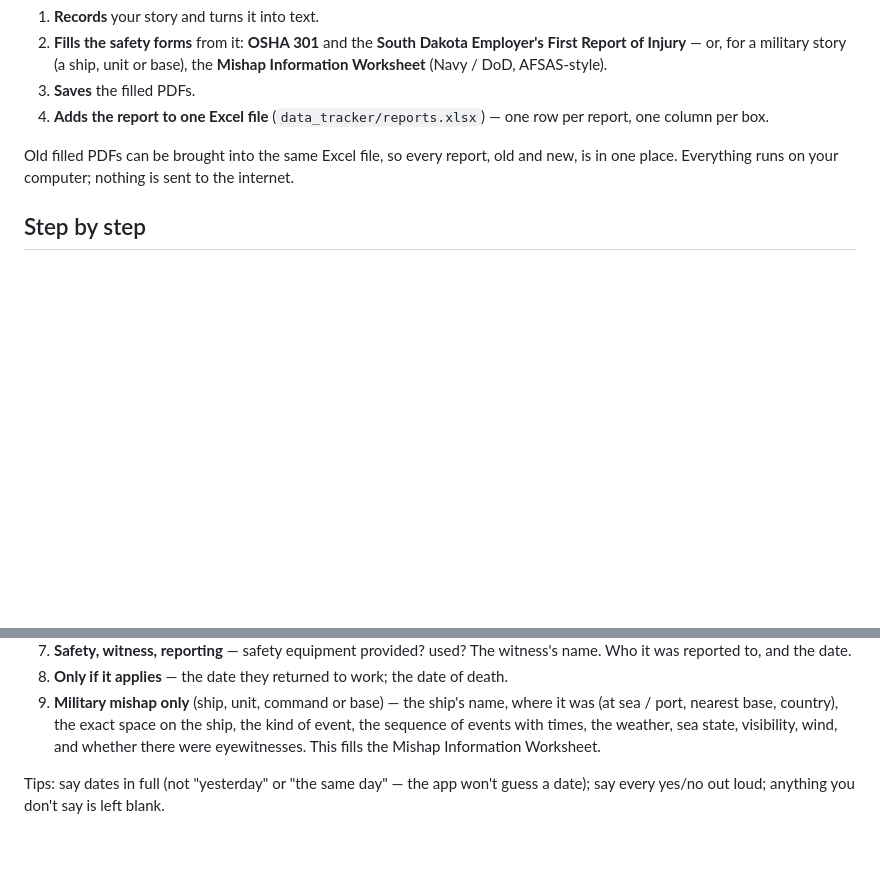
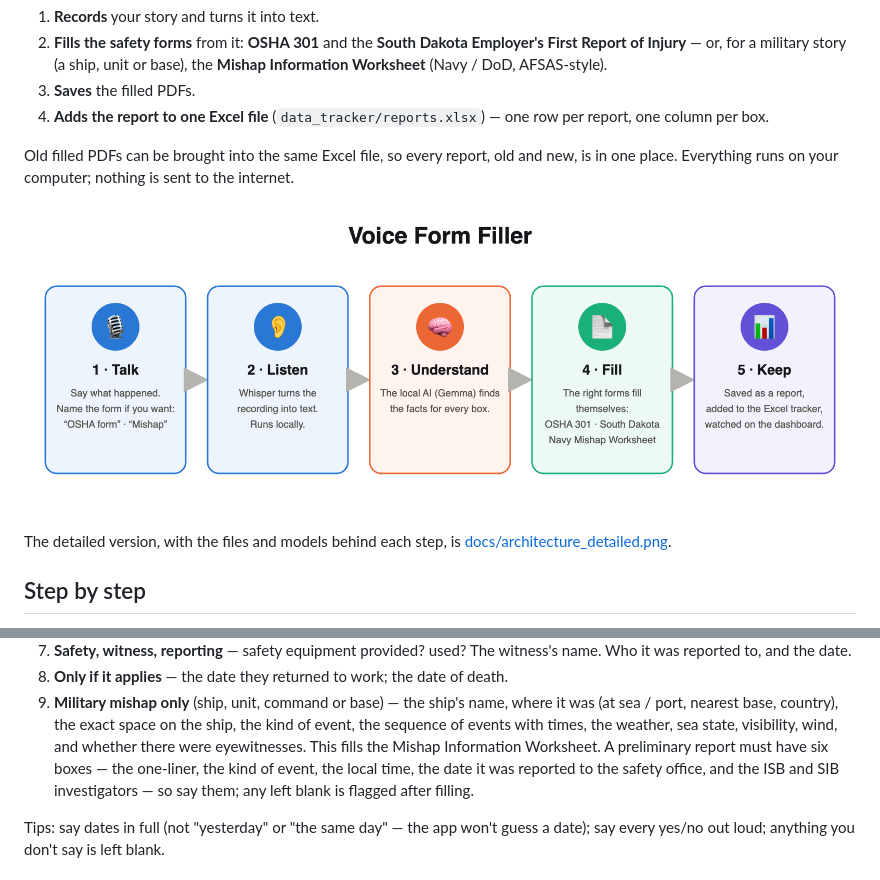
Before and after one commit to oaitran1/voice-form-filler, a Markdown page: README.md, 2 parts joined by grey strips. Drawn GitHub-style; pictures changed too: docs/architecture.png (added); blank space fills up the shorter version.

```diff
--- a/README.md
+++ b/README.md
@@ -10,6 +10,10 @@ You tell what happened — out loud or from a voice memo — and the app does th
 
 Old filled PDFs can be brought into the same Excel file, so every report, old and new, is in one place.
 Everything runs on your computer; nothing is sent to the internet.
+
+![How it works: talk, listen, understand, fill, keep](docs/architecture.png)
+
+The detailed version, with the files and models behind each step, is [docs/architecture_detailed.png](docs/architecture_detailed.png).
 
 ## Step by step
 
@@ -173,6 +177,8 @@ Say it in your own words — this order covers every box on OSHA 301 and the SD
 9. **Military mishap only** (ship, unit, command or base) — the ship's name, where it was (at sea / port, nearest
    base, country), the exact space on the ship, the kind of event, the sequence of events with times, the weather,
    sea state, visibility, wind, and whether there were eyewitnesses. This fills the Mishap Information Worksheet.
+   A preliminary report must have six boxes — the one-liner, the kind of event, the local time, the date it was
+   reported to the safety office, and the ISB and SIB investigators — so say them; any left blank is flagged after filling.
 
 Tips: say dates in full (not "yesterday" or "the same day" — the app won't guess a date); say every yes/no out
 loud; anything you don't say is left blank.
```
Also changed, not shown: docs/architecture_detailed.png (added), 9 other files.
